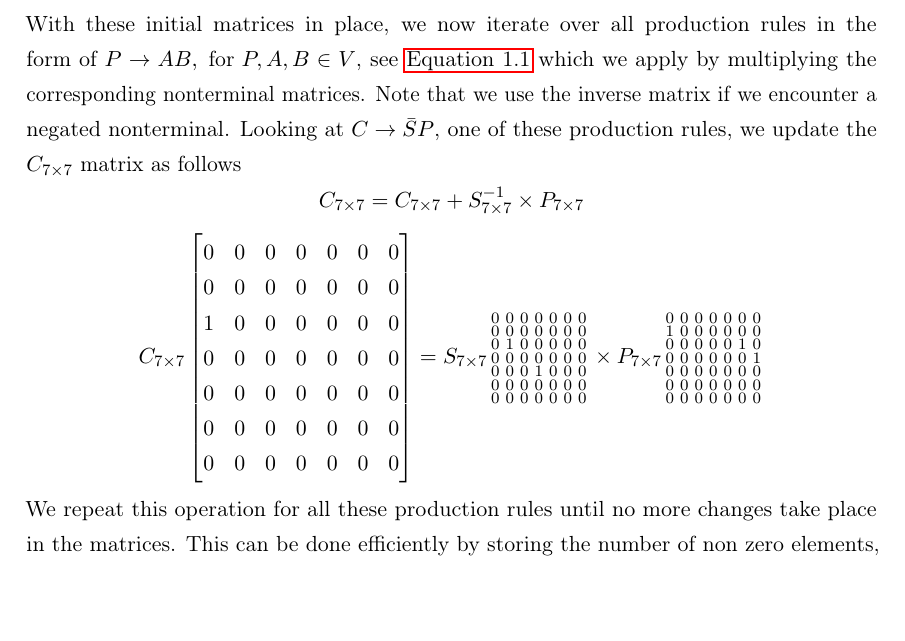
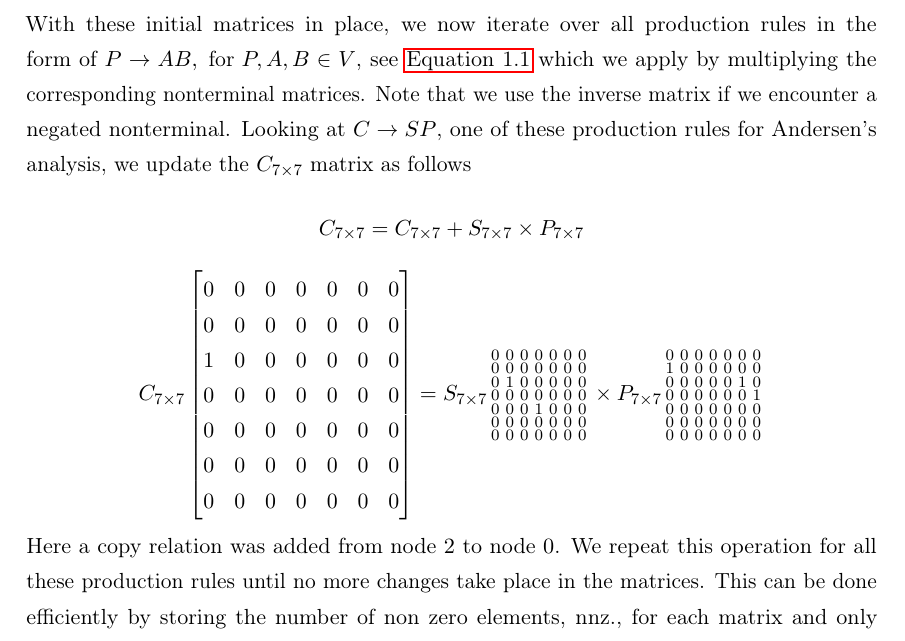
Before and after one commit to lukasboettcher/msc-paper, a LaTeX thesis (main.tex, which reads include/chap1_introduction.tex): part of page 33 of 58, cut so that both start at the same text, the shorter picture padded with empty space. Compiled offline with pdfLaTeX.

Commit message:
added a move verbose desc for cfpq example

```diff
--- a/include/chap1_introduction.tex
+++ b/include/chap1_introduction.tex
@@ -808,7 +808,7 @@ Following this we iterate through all production rules of the form \autoref{eq:c
         0 & 0 & 0 & 0 & 0 & 0 & 0 \\
     \end{bmatrix}
 \]
-With these initial matrices in place, we now iterate over all production rules in the form of $P\rightarrow AB, \textrm{ for } P,A,B \in V$, see \autoref{eq:cnf1} which we apply by multiplying the corresponding nonterminal matrices. Note that we use the inverse matrix if we encounter a negated nonterminal. Looking at $C\rightarrow \bar{S}P$, one of these production rules, we update the $C_{7\times 7}$ matrix as follows $$C_{7\times 7} = C_{7\times 7} + S_{7\times 7}^{-1} \times P_{7\times 7}$$
+With these initial matrices in place, we now iterate over all production rules in the form of $P\rightarrow AB, \textrm{ for } P,A,B \in V$, see \autoref{eq:cnf1} which we apply by multiplying the corresponding nonterminal matrices. Note that we use the inverse matrix if we encounter a negated nonterminal. Looking at $C\rightarrow SP$, one of these production rules for Andersen's analysis, we update the $C_{7\times 7}$ matrix as follows $$C_{7\times 7} = C_{7\times 7} + S_{7\times 7} \times P_{7\times 7}$$
 \[
     C_{7\times 7}
     \begin{bmatrix}
@@ -843,6 +843,7 @@ With these initial matrices in place, we now iterate over all production rules i
         0 & 0 & 0 & 0 & 0 & 0 & 0 \\
     \end{smallmatrix}
 \]
+Here a copy relation was added from node $2$ to node $0$.
 We repeat this operation for all these production rules until no more changes take place in the matrices.
 This can be done efficiently by storing the number of non zero elements, nnz., for each matrix and only multiplying for a given production rule, if either of the RHS matrices have changed nnz values.
 Finally we arrive at the following matrix for the $P$ nonterminal corresponding to the point-to relation:
```
